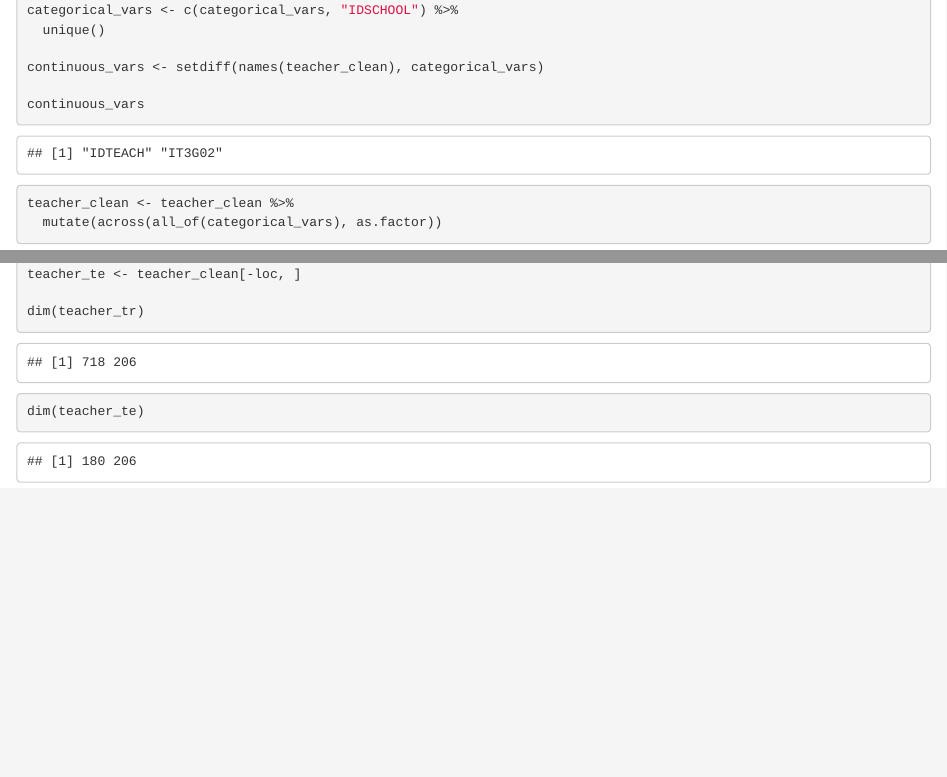
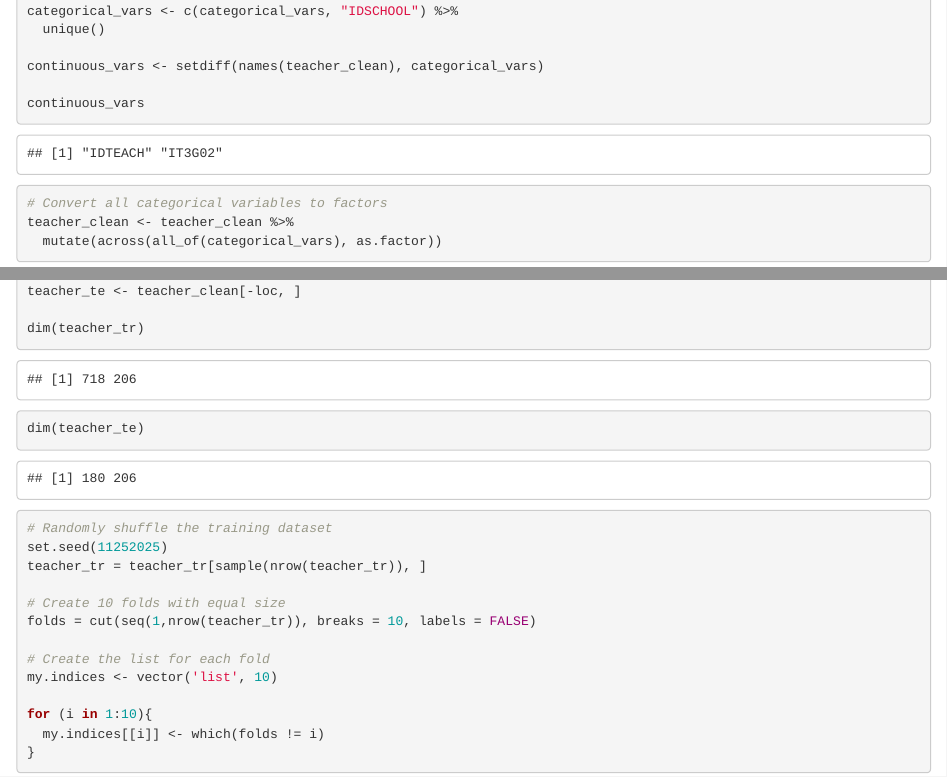
Before and after one commit to Go-M-C/edld_654_final, an R Markdown document (script/edld_654_final_project_MC.Rmd): the page in a window 1100 px wide, from 6370 px down before the commit and from 6390 px down after it, so that both start at the same text, and a second part further down, joined at a grey line. Rendered offline with R 4.5, knitr and Pandoc, with nearby package versions; code that draws random numbers runs with fixed seeds of ours; some code elsewhere in the file could not run offline.

Commit message:
Randomly shuffle the training dataset and made a few comments

````diff
--- a/script/edld_654_final_project_MC.Rmd
+++ b/script/edld_654_final_project_MC.Rmd
@@ -126,6 +127,7 @@ continuous_vars
 ```
 
 ```{r}
+# Convert all categorical variables to factors
 teacher_clean <- teacher_clean %>%
   mutate(across(all_of(categorical_vars), as.factor))
 ```
@@ -229,3 +231,23 @@ teacher_te <- teacher_clean[-loc, ]
 dim(teacher_tr)
 dim(teacher_te)
 ```
+
+```{r}
+# Randomly shuffle the training dataset
+set.seed(11252025)
+teacher_tr = teacher_tr[sample(nrow(teacher_tr)), ]
+
+# Create 10 folds with equal size
+folds = cut(seq(1,nrow(teacher_tr)), breaks = 10, labels = FALSE)
+
+# Create the list for each fold
+my.indices <- vector('list', 10)
+
+for (i in 1:10){
+  my.indices[[i]] <- which(folds != i)
+}
+```
+
+```{r}
+
+```
````
Also changed, not shown: script/edld_654_final_project_MC.Rmd (1 more changed lines).
